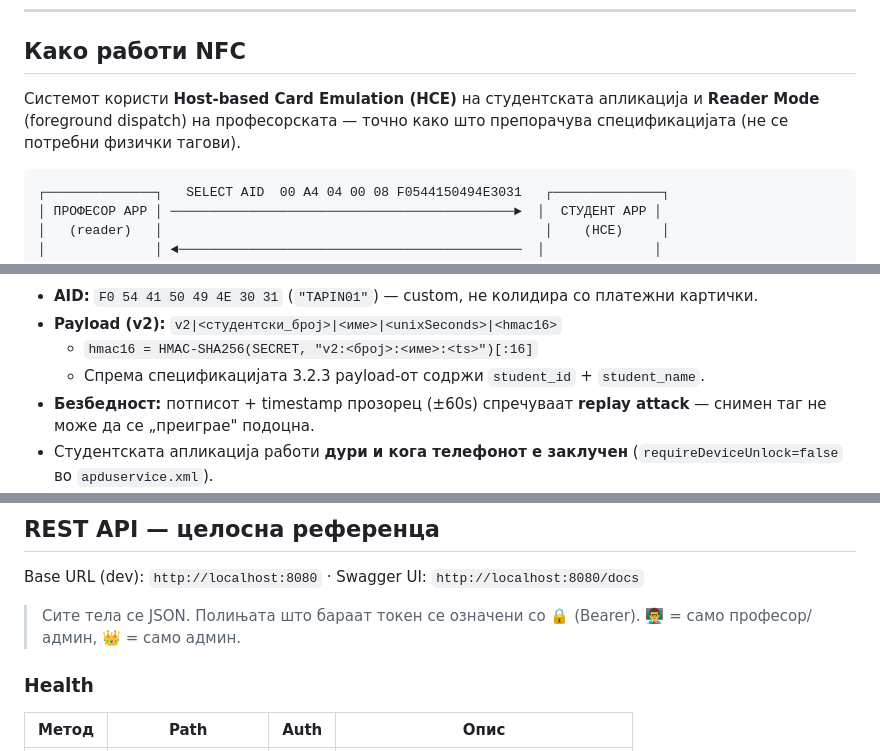
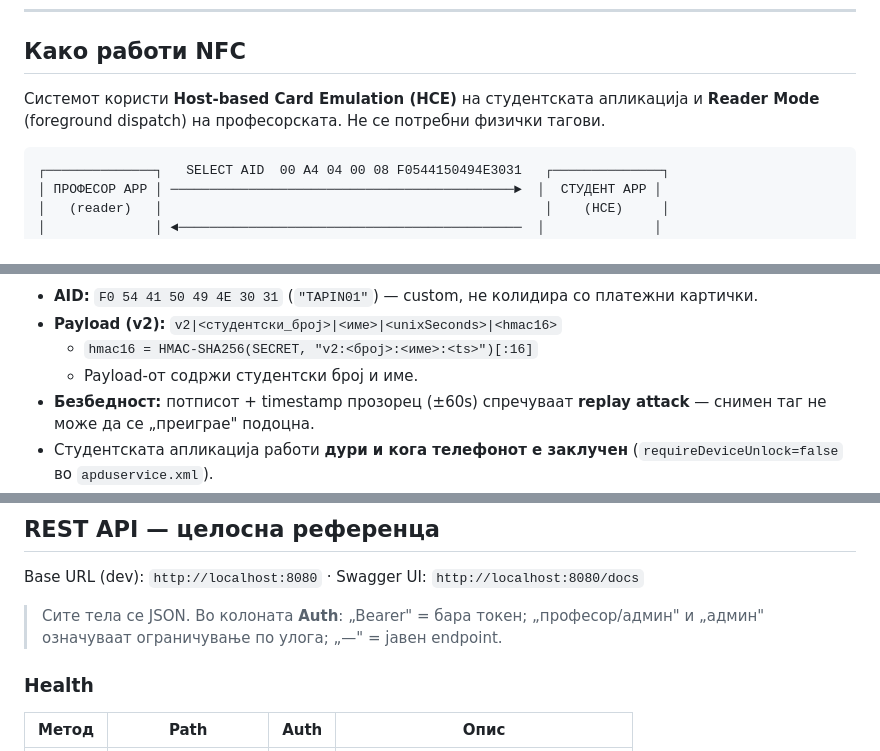
Before and after one commit to eftimovdaniel/TapIn, a Markdown page: README.md, 3 parts joined by grey strips. Drawn GitHub-style.

````diff
--- a/README.md
+++ b/README.md
@@ -96,7 +103,7 @@ Mobilniaplikacii-grupna/
 
 ## Како работи NFC
 
-Системот користи **Host-based Card Emulation (HCE)** на студентската апликација и **Reader Mode** (foreground dispatch) на професорската — точно како што препорачува спецификацијата (не се потребни физички тагови).
+Системот користи **Host-based Card Emulation (HCE)** на студентската апликација и **Reader Mode** (foreground dispatch) на професорската. Не се потребни физички тагови.
 
 ```
 ┌──────────────┐   SELECT AID  00 A4 04 00 08 F0544150494E3031   ┌──────────────┐
@@ -116,7 +123,7 @@ Mobilniaplikacii-grupna/
 - **AID:** `F0 54 41 50 49 4E 30 31` (`"TAPIN01"`) — custom, не колидира со платежни картички.
 - **Payload (v2):** `v2|<студентски_број>|<име>|<unixSeconds>|<hmac16>`
   - `hmac16 = HMAC-SHA256(SECRET, "v2:<број>:<име>:<ts>")[:16]`
-  - Спрема спецификацијата 3.2.3 payload-от содржи `student_id` + `student_name`.
+  - Payload-от содржи студентски број и име.
 - **Безбедност:** потписот + timestamp прозорец (±60s) спречуваат **replay attack** — снимен таг не може да се „преиграе" подоцна.
 - Студентската апликација работи **дури и кога телефонот е заклучен** (`requireDeviceUnlock=false` во `apduservice.xml`).
 - Поддржан е и постар **v1** формат (`број|ts|hmac`) и **NDEF** fallback за тестирање со физички тагови.
@@ -172,7 +179,7 @@ users 1──* attendance       (student_id)
 
 Base URL (dev): `http://localhost:8080` · Swagger UI: `http://localhost:8080/docs`
 
-> Сите тела се JSON. Полињата што бараат токен се означени со 🔒 (Bearer). 👨‍🏫 = само професор/админ, 👑 = само админ.
+> Сите тела се JSON. Во колоната **Auth**: „Bearer" = бара токен; „професор/админ" и „админ" означуваат ограничување по улога; „—" = јавен endpoint.
 
 ### Health
 
````
Also changed, not shown: other parts of README.md (+38 -31 lines).
